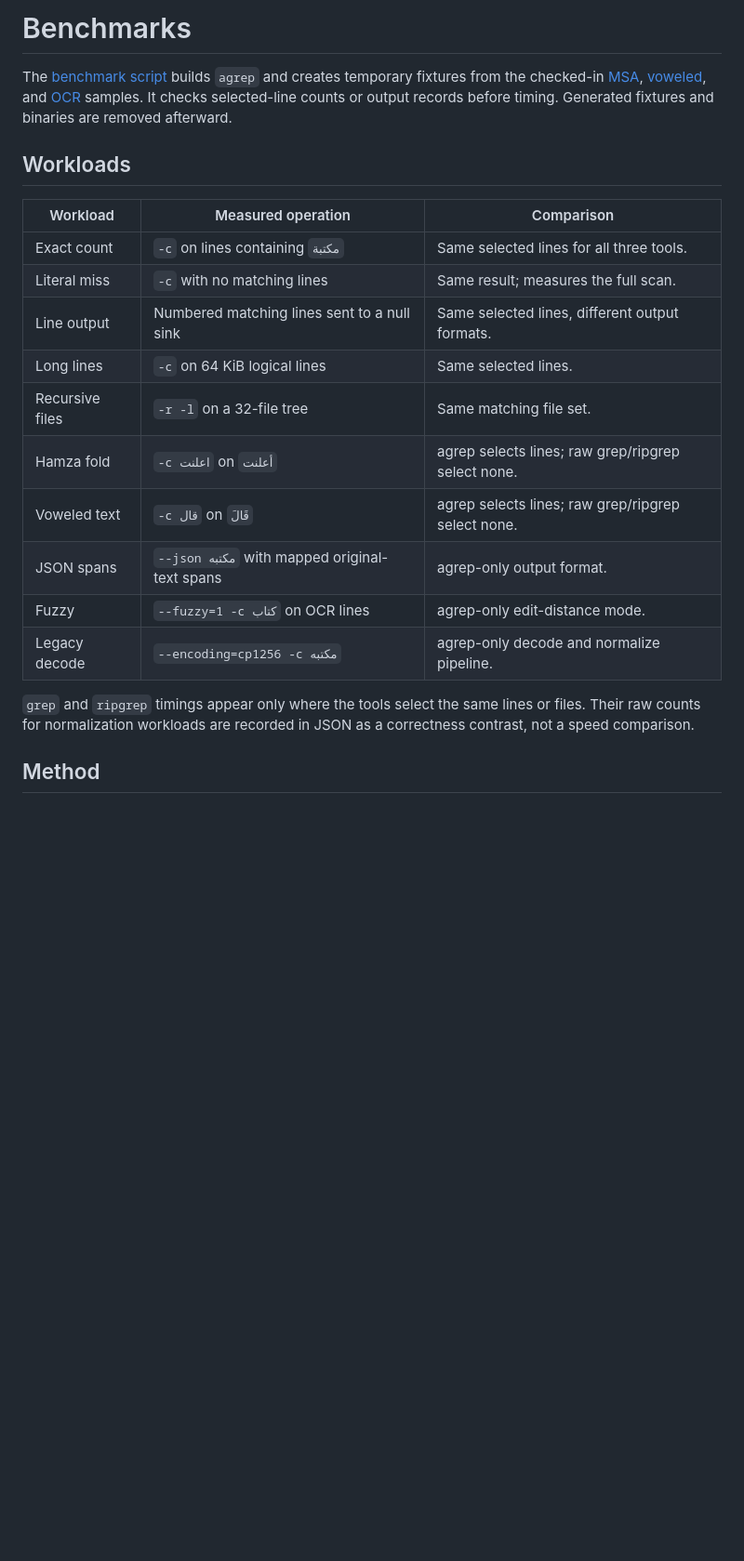
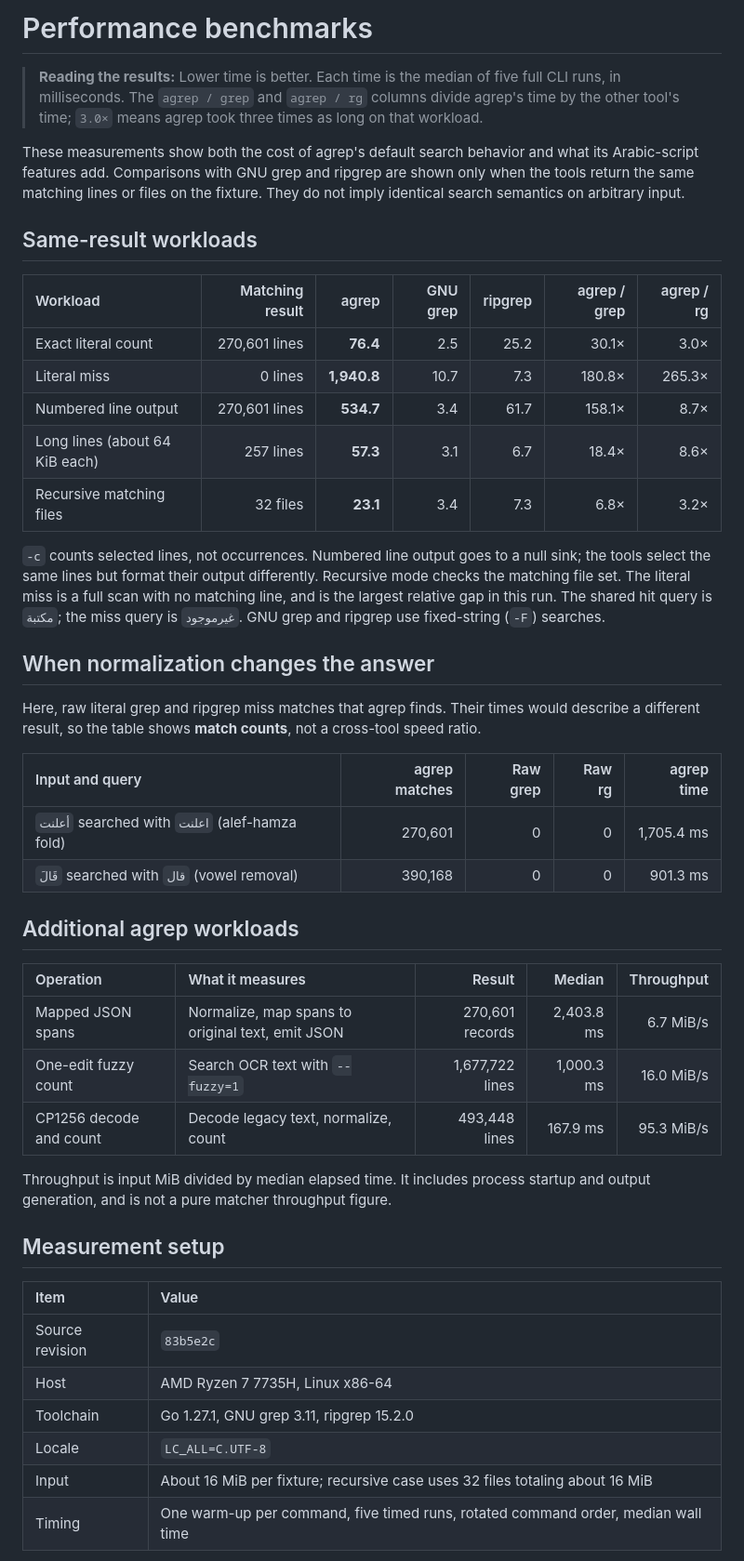
Before and after one commit to MohamedElashri/agrep, a Markdown page: docs/BENCHMARKS.md, the part around one of its changes. Shown at 93% size. Rendered like a GitHub page; blank space fills up the shorter version.

Commit message:
docs: update benchmarks documentation

```diff
--- a/docs/BENCHMARKS.md
+++ b/docs/BENCHMARKS.md
@@ -1,28 +1,62 @@
-# Benchmarks
+# Performance benchmarks
 
-The [benchmark script](../scripts/benchmark.py) builds `agrep` and creates
-temporary fixtures from the checked-in [MSA](../testdata/corpus/msa.txt),
-[voweled](../testdata/corpus/quran.txt), and [OCR](../testdata/corpus/ocr.txt)
-samples. It checks selected-line counts or output records before timing.
-Generated fixtures and binaries are removed afterward.
+> **Reading the results:** Lower time is better. Each time is the median of five
+> full CLI runs, in milliseconds. The `agrep / grep` and `agrep / rg` columns
+> divide agrep's time by the other tool's time; `3.0×` means agrep took three
+> times as long on that workload.
 
-## Workloads
+These measurements show both the cost of agrep's default search behavior and
+what its Arabic-script features add. Comparisons with GNU grep and ripgrep are
+shown only when the tools return the same matching lines or files on the
+fixture. They do not imply identical search semantics on arbitrary input.
 
-| Workload | Measured operation | Comparison |
-| --- | --- | --- |
-| Exact count | `-c` on lines containing `مكتبة` | Same selected lines for all three tools. |
-| Literal miss | `-c` with no matching lines | Same result; measures the full scan. |
-| Line output | Numbered matching lines sent to a null sink | Same selected lines, different output formats. |
-| Long lines | `-c` on 64 KiB logical lines | Same selected lines. |
-| Recursive files | `-r -l` on a 32-file tree | Same matching file set. |
-| Hamza fold | `-c اعلنت` on `أعلنت` | agrep selects lines; raw grep/ripgrep select none. |
-| Voweled text | `-c قال` on `قَالَ` | agrep selects lines; raw grep/ripgrep select none. |
-| JSON spans | `--json مكتبه` with mapped original-text spans | agrep-only output format. |
-| Fuzzy | `--fuzzy=1 -c كتاب` on OCR lines | agrep-only edit-distance mode. |
-| Legacy decode | `--encoding=cp1256 -c مكتبه` | agrep-only decode and normalize pipeline. |
+## Same-result workloads
 
-`grep` and `ripgrep` timings appear only where the tools select the same lines
-or files. Their raw counts for normalization workloads are recorded in JSON as
-a correctness contrast, not a speed comparison.
+| Workload | Matching result | agrep | GNU grep | ripgrep | agrep / grep | agrep / rg |
+| :--- | ---: | ---: | ---: | ---: | ---: | ---: |
+| Exact literal count | 270,601 lines | **76.4** | 2.5 | 25.2 | 30.1× | 3.0× |
+| Literal miss | 0 lines | **1,940.8** | 10.7 | 7.3 | 180.8× | 265.3× |
+| Numbered line output | 270,601 lines | **534.7** | 3.4 | 61.7 | 158.1× | 8.7× |
+| Long lines (about 64 KiB each) | 257 lines | **57.3** | 3.1 | 6.7 | 18.4× | 8.6× |
+| Recursive matching files | 32 files | **23.1** | 3.4 | 7.3 | 6.8× | 3.2× |
 
-## Method
+`-c` counts selected lines, not occurrences. Numbered line output goes to a null
+sink; the tools select the same lines but format their output differently.
+Recursive mode checks the matching file set. The literal miss is a full scan
+with no matching line, and is the largest relative gap in this run.
+The shared hit query is `مكتبة`; the miss query is `غيرموجود`. GNU grep and
+ripgrep use fixed-string (`-F`) searches.
+
+## When normalization changes the answer
+
+Here, raw literal grep and ripgrep miss matches that agrep finds. Their times
+would describe a different result, so the table shows **match counts**, not a
+cross-tool speed ratio.
+
+| Input and query | agrep matches | Raw grep | Raw rg | agrep time |
+| :--- | ---: | ---: | ---: | ---: |
+| `أعلنت` searched with `اعلنت` (alef-hamza fold) | 270,601 | 0 | 0 | 1,705.4 ms |
+| `قَالَ` searched with `قال` (vowel removal) | 390,168 | 0 | 0 | 901.3 ms |
+
+## Additional agrep workloads
+
+| Operation | What it measures | Result | Median | Throughput |
+| :--- | :--- | ---: | ---: | ---: |
+| Mapped JSON spans | Normalize, map spans to original text, emit JSON | 270,601 records | 2,403.8 ms | 6.7 MiB/s |
+| One-edit fuzzy count | Search OCR text with `--fuzzy=1` | 1,677,722 lines | 1,000.3 ms | 16.0 MiB/s |
+| CP1256 decode and count | Decode legacy text, normalize, count | 493,448 lines | 167.9 ms | 95.3 MiB/s |
+
+Throughput is input MiB divided by median elapsed time. It includes process
+startup and output generation, and is not a pure matcher throughput figure.
+
+## Measurement setup
+
+| Item | Value |
+| :--- | :--- |
+| Source revision | `83b5e2c` |
+| Host | AMD Ryzen 7 7735H, Linux x86-64 |
+| Toolchain | Go 1.27.1, GNU grep 3.11, ripgrep 15.2.0 |
+| Locale | `LC_ALL=C.UTF-8` |
+| Input | About 16 MiB per fixture; recursive case uses 32 files totaling about 16 MiB |
+| Timing | One warm-up per command, five timed runs, rotated command order, median wall time |
+
```
Also changed, not shown: other parts of docs/BENCHMARKS.md (+17 -38 lines).
